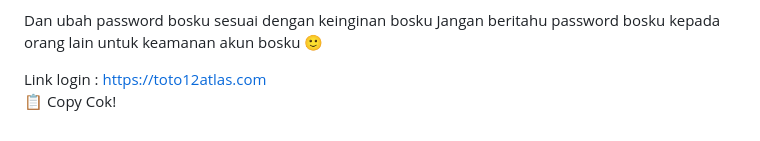
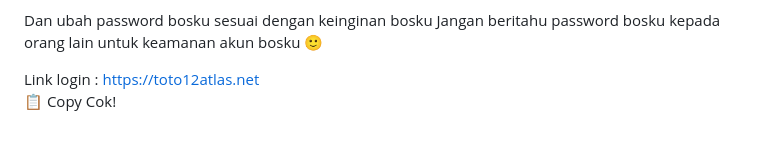
Before and after one commit to les-tech7/reset, a Markdown page: README.md, the part around the change. Drawn GitHub-style.

```diff
--- a/README.md
+++ b/README.md
@@ -171,7 +171,7 @@ password:
 Dan ubah password bosku sesuai dengan keinginan bosku
 Jangan beritahu password bosku kepada orang lain untuk keamanan akun bosku 🙂
 
-Link login : https://toto12atlas.com
+Link login : https://toto12atlas.net
     </textarea><br />
     <button class="btn-neon copy-btn" onclick="copyAndChangePassword()">📋 Copy Cok!</button>
   </div>
@@ -264,7 +264,7 @@ password: ${password}
 Dan ubah password bosku sesuai dengan keinginan bosku
 Jangan beritahu password bosku kepada orang lain untuk keamanan akun bosku 🙂
 
-Link login :https://toto12atlas.com/`;
+Link login :https://toto12atlas.net/`;
 
       const copyText = document.getElementById("full-text");
       copyText.value = newText;
```
